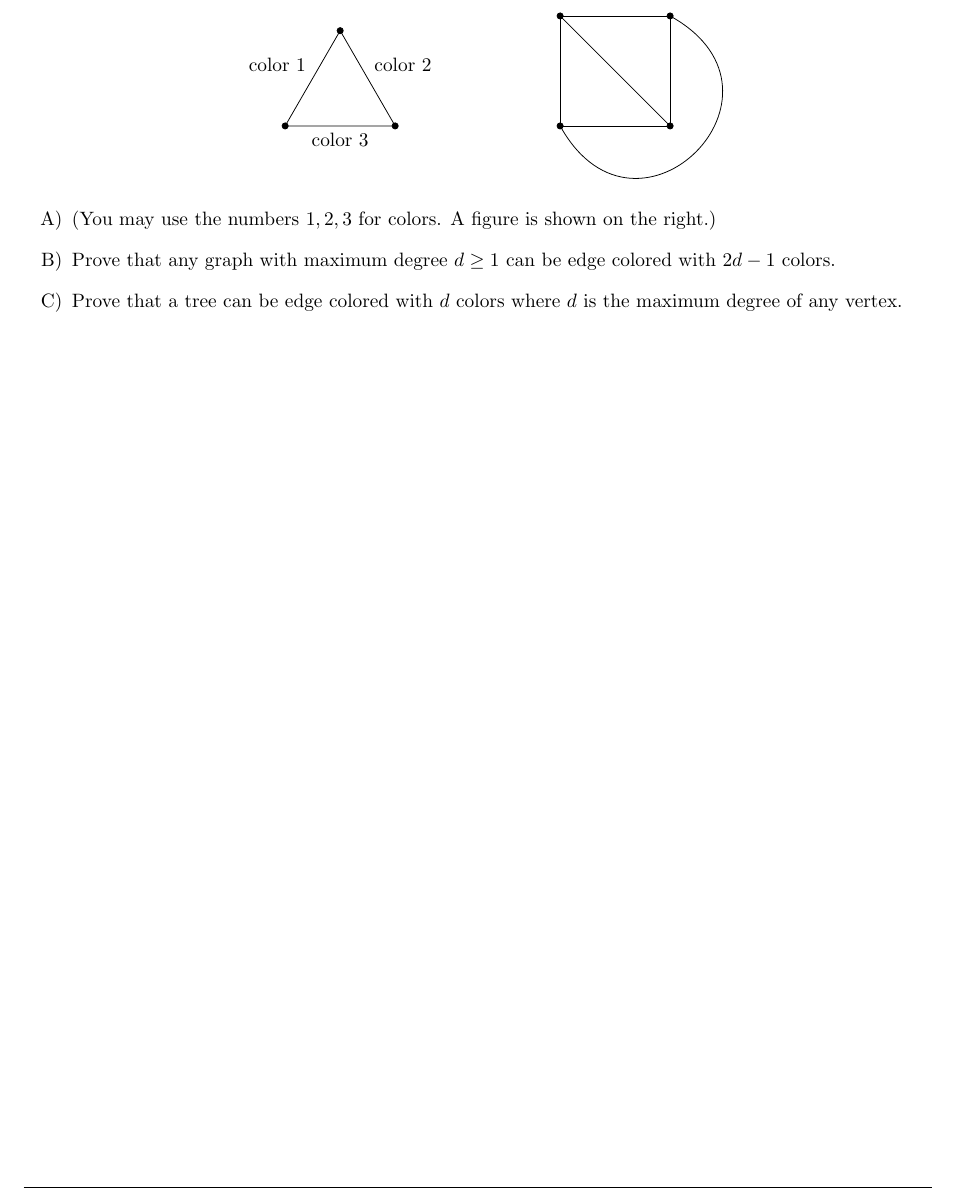
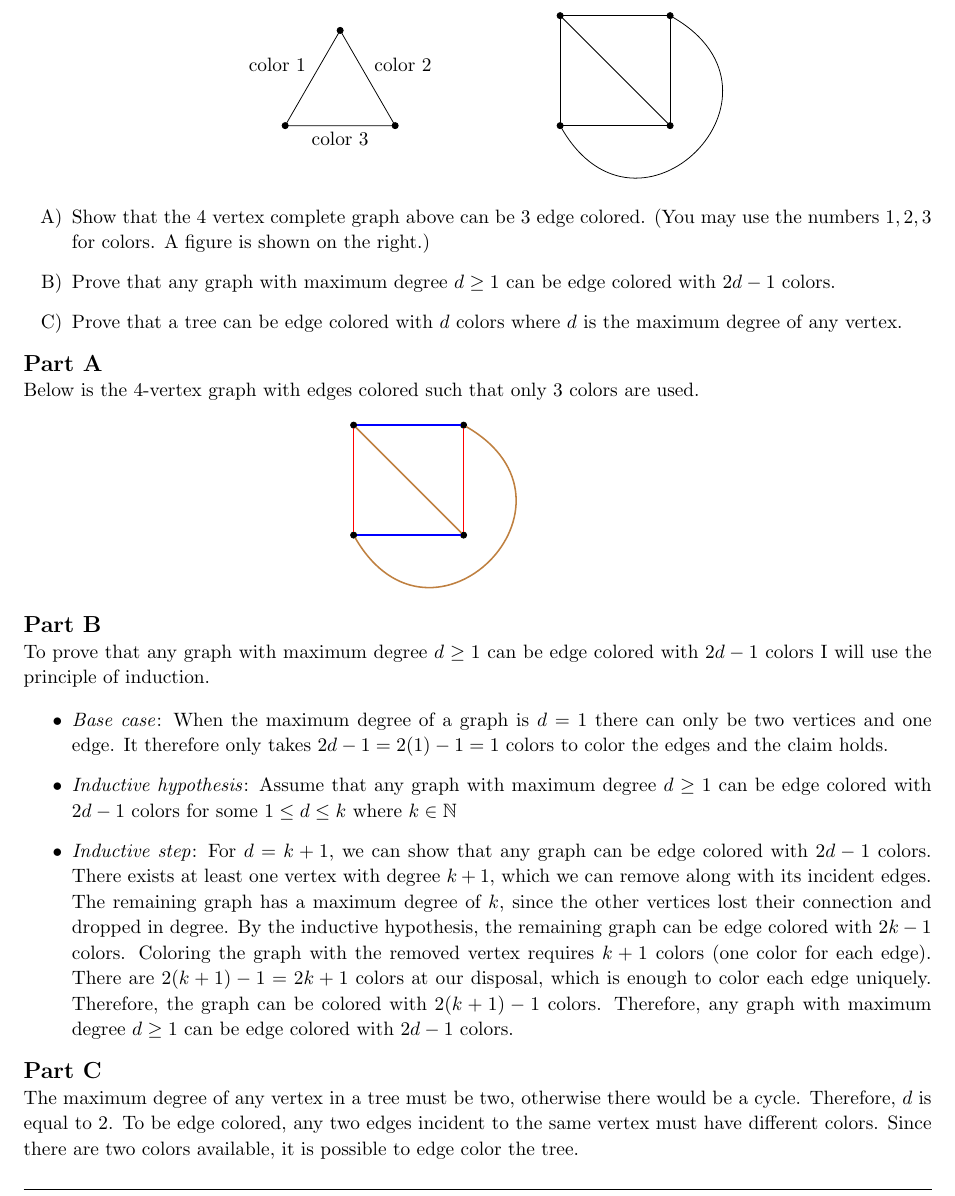
Before and after one commit to zbrandt/eecs70, a LaTeX problem sheet (hw03/homework.tex, which reads hw03/edgecolor.tex): part of page 2 of 7, cut so that both start at the same text. Compiled offline with pdfLaTeX.

Commit message:
hw03: Tentative answers for problem 1

```diff
--- a/hw03/edgecolor.tex
+++ b/hw03/edgecolor.tex
@@ -24,9 +26,70 @@
     \end{center}
 
     \begin{itemize}
-        \item[A)] (You may use the numbers $1,2,3$ for colors. A figure is shown on the right.)
-        \item[B)] Prove that any graph with maximum degree $d \geq 1$ can be edge colored with $2d-1$ colors.
-        \item[C)] Prove that a tree can be edge colored with $d$ colors where $d$ is the maximum degree of any vertex.
+        \item[A)] Show that the 4 vertex complete graph above can be 3 edge colored.
+        (You may use the numbers $1,2,3$ for colors. A figure is shown on the right.)
+        \item[B)] Prove that any graph with maximum degree $d \geq 1$ can be edge
+        colored with $2d-1$ colors.
+        \item[C)] Prove that a tree can be edge colored with $d$ colors where $d$
+         is the maximum degree of any vertex.
     \end{itemize}
 
+    \part
+
+    Below is the 4-vertex graph with edges colored such that only 3 colors are used.
+
+    \begin{flushleft}
+        \begin{tikzpicture}
+            \clip (-1, -1) rectangle (8, 2.1);
+
+            \node[circ] (m1) at (5, 0) {};
+            \node[circ] (m2) at (5, 2) {};
+            \node[circ] (m3) at (7, 2) {};
+            \node[circ] (m4) at (7, 0) {};
+            \draw[red, thick] (m1) -- (m2);
+            \draw[blue, thick] (m2) -- (m3);
+            \draw[red, thick] (m3) -- (m4);
+            \draw[blue, thick] (m4) -- (m1);
+            \draw[brown, thick] (m2) -- (m4);
+            \draw[brown, thick] (m1) edge[out=-60, in=-30, looseness=2.5] (m3);
+        \end{tikzpicture}
+    \end{flushleft}
+
+    \part
+    % Since a graph can be edge colored when any two edges incident to the same
+    % vertex have different colors, any graph with maximum degree $d \geq 1$ can
+    % be edge colored with $2d-1$ colors. $2d-1$ is always greater than or equal
+    % to $d$ when $d \geq 1$, and it is always possible to
+
+    To prove that any graph with maximum degree $d \geq 1$ can be edge colored with
+    $2d -1$ colors I will use the principle of induction.
+
+    \begin{itemize}
+        \item \textit{Base case}: When the maximum degree of a graph is $d=1$
+        there can only be two vertices and one edge. It therefore only takes $2d
+        - 1 = 2(1)-1 = 1$ colors to color the edges and the claim holds.
+        \item \textit{Inductive hypothesis}: Assume that any graph with maximum
+        degree $d \geq 1$ can be edge colored with $2d-1$ colors for some $1 \leq d
+        \leq k$ where $k \in \mathbb{N}$
+        \item \textit{Inductive step}: For $d = k + 1$, we can show that any graph
+        can be edge colored with $2d -1$ colors. There exists at least one vertex
+        with degree $k+1$, which we can remove along with its incident edges. The
+        remaining graph has a maximum degree of $k$, since the other vertices lost
+        their connection and dropped in degree. By the inductive hypothesis, the
+        remaining graph can be edge colored with $2k-1$ colors. Coloring the graph
+        with the removed vertex requires $k+1$ colors (one color for each edge).
+        There are $2(k+1)-1=2k+1$ colors at our disposal, which is enough to color
+        each edge uniquely. Therefore, the graph can be colored with $2(k+1)-1$
+        colors. Therefore, any graph with maximum degree $d \geq 1$ can be edge
+        colored with $2d-1$ colors.
+    \end{itemize}
+
+    \part
+
+    The maximum degree of any vertex in a tree must be two, otherwise there would
+    be a cycle. Therefore, $d$ is equal to 2. To be edge colored, any two edges
+    incident to the same vertex must have different colors. Since there are two
+    colors available, it is possible to edge color the tree.
+
+
 \end{homeworkProblem}
```
Also changed, not shown: hw03/homework.tex (+12 -6 lines), hw03/homework.pdf (added), hw03/edgecolor.tex (4 more changed lines).
